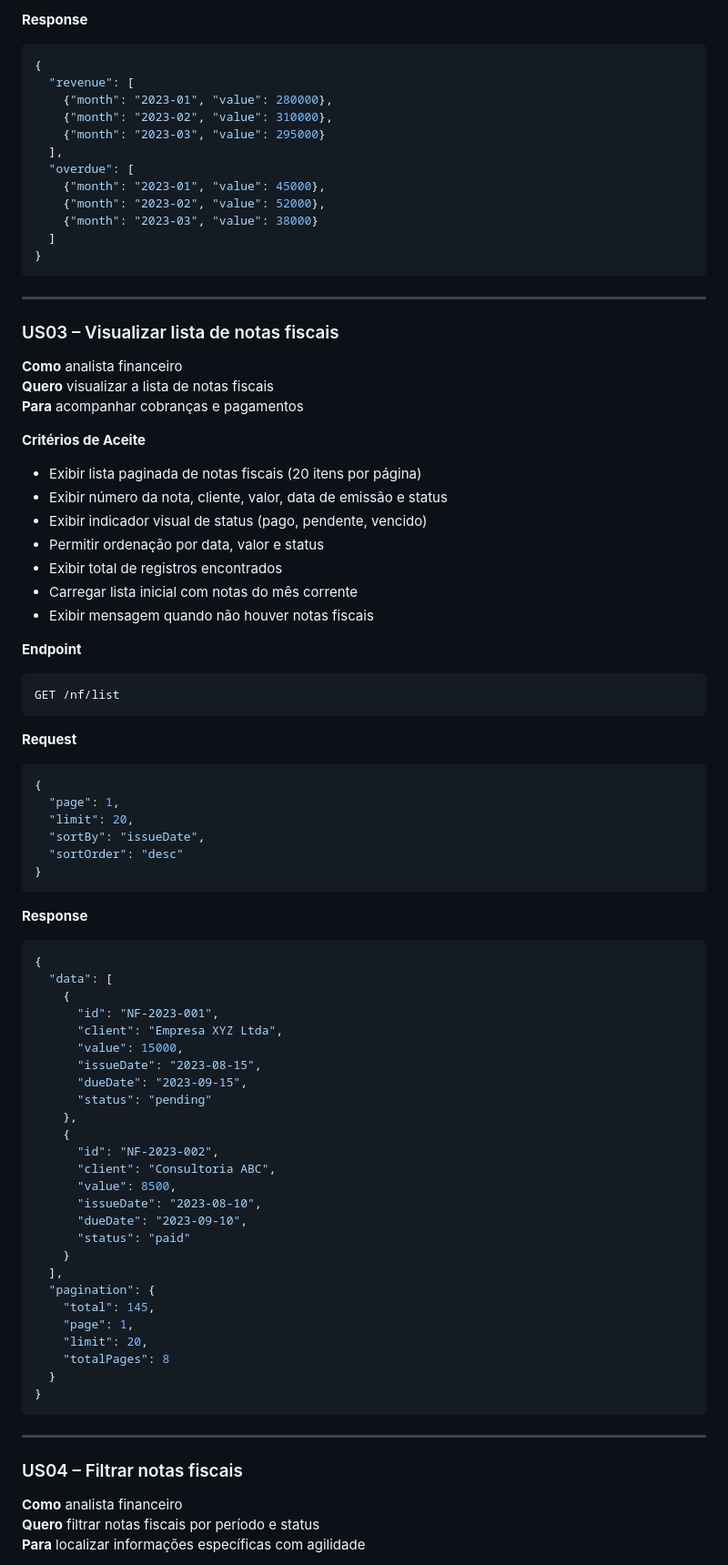
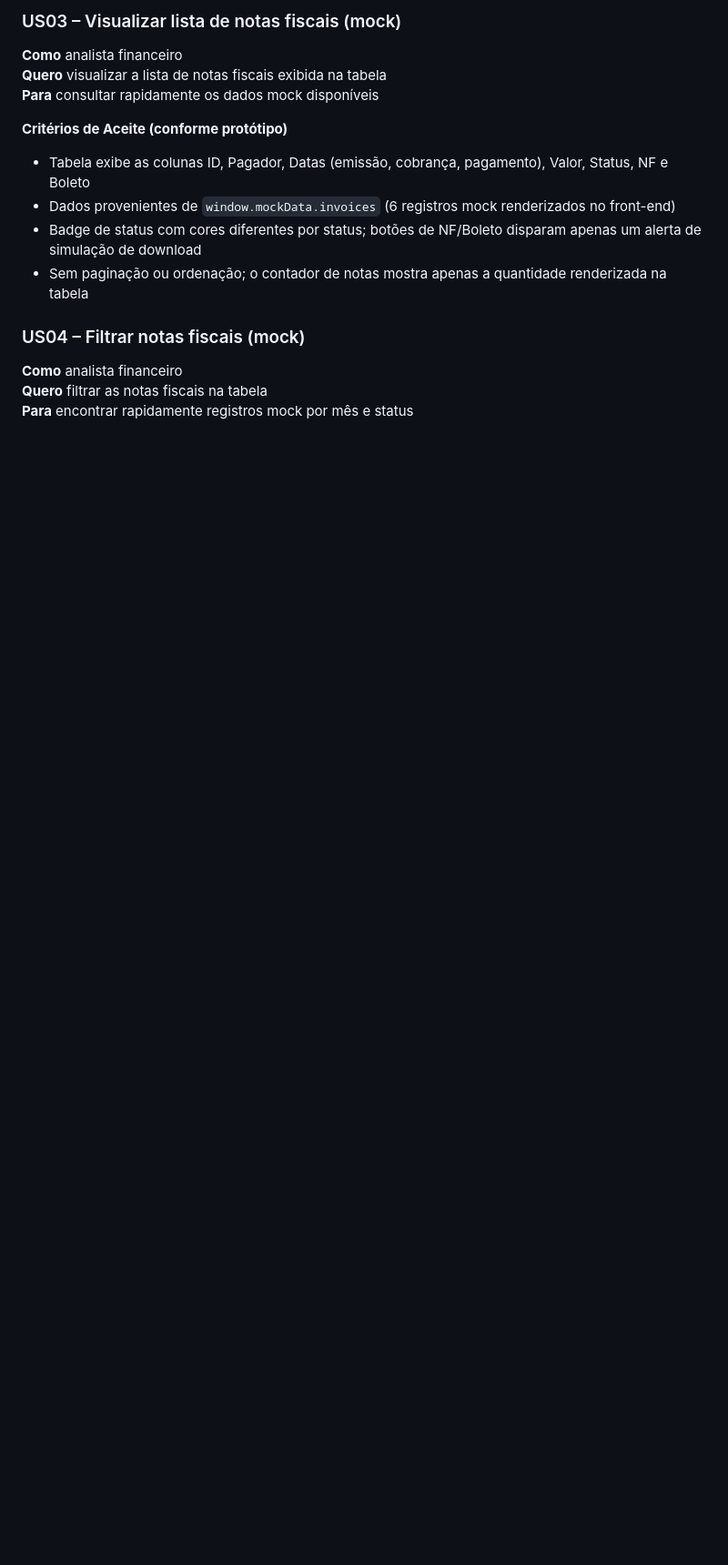
Before and after one commit to rodsfsantos/unecont-test, a Markdown page: README.md, the part around one of its changes. Shown at 91% size. Drawn GitHub-style; blank space fills up the shorter version.

````diff
--- a/README.md
+++ b/README.md
@@ -104,86 +61,18 @@ GET /finance/dashboard/evolution
-**Response**
-```json
-{
-  "revenue": [
-    {"month": "2023-01", "value": 280000},
-    {"month": "2023-02", "value": 310000},
-    {"month": "2023-03", "value": 295000}
-  ],
-  "overdue": [
-    {"month": "2023-01", "value": 45000},
-    {"month": "2023-02", "value": 52000},
-    {"month": "2023-03", "value": 38000}
-  ]
-}
-```
-
----
-
-### US03 – Visualizar lista de notas fiscais
+### US03 – Visualizar lista de notas fiscais (mock)
 
 **Como** analista financeiro
-**Quero** visualizar a lista de notas fiscais
-**Para** acompanhar cobranças e pagamentos
+**Quero** visualizar a lista de notas fiscais exibida na tabela
+**Para** consultar rapidamente os dados mock disponíveis
 
-**Critérios de Aceite**
-- Exibir lista paginada de notas fiscais (20 itens por página)
-- Exibir número da nota, cliente, valor, data de emissão e status
-- Exibir indicador visual de status (pago, pendente, vencido)
-- Permitir ordenação por data, valor e status
-- Exibir total de registros encontrados
-- Carregar lista inicial com notas do mês corrente
-- Exibir mensagem quando não houver notas fiscais
+**Critérios de Aceite (conforme protótipo)**
+- Tabela exibe as colunas ID, Pagador, Datas (emissão, cobrança, pagamento), Valor, Status, NF e Boleto
+- Dados provenientes de `window.mockData.invoices` (6 registros mock renderizados no front-end)
+- Badge de status com cores diferentes por status; botões de NF/Boleto disparam apenas um alerta de simulação de download
+- Sem paginação ou ordenação; o contador de notas mostra apenas a quantidade renderizada na tabela
 
-**Endpoint**
-```
-GET /nf/list
-```
-
-**Request**
-```json
-{
-  "page": 1,
-  "limit": 20,
-  "sortBy": "issueDate",
-  "sortOrder": "desc"
-}
-```
-
-**Response**
-```json
-{
-  "data": [
-    {
-      "id": "NF-2023-001",
-      "client": "Empresa XYZ Ltda",
-      "value": 15000,
-      "issueDate": "2023-08-15",
-      "dueDate": "2023-09-15",
-      "status": "pending"
-    },
-    {
-      "id": "NF-2023-002",
-      "client": "Consultoria ABC",
-      "value": 8500,
-      "issueDate": "2023-08-10",
-      "dueDate": "2023-09-10",
-      "status": "paid"
-    }
-  ],
-  "pagination": {
-    "total": 145,
-    "page": 1,
-    "limit": 20,
-    "totalPages": 8
-  }
-}
-```
-
----
-
-### US04 – Filtrar notas fiscais
+### US04 – Filtrar notas fiscais (mock)
 
 **Como** analista financeiro
-**Quero** filtrar notas fiscais por período e status
-**Para** localizar informações específicas com agilidade
+**Quero** filtrar as notas fiscais na tabela
+**Para** encontrar rapidamente registros mock por mês e status
 
````
Also changed, not shown: other parts of README.md (+31 -136 lines).
